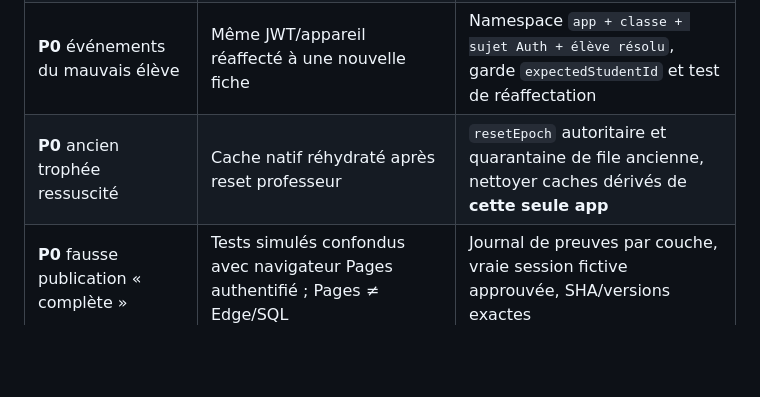
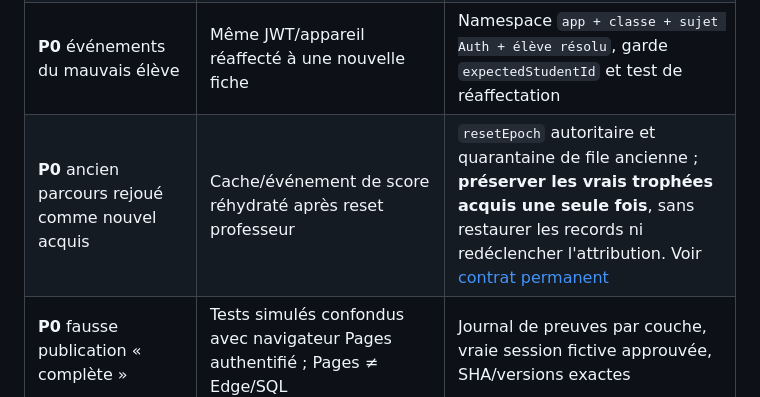
Before and after one commit to Mr-Tat/Mathas-Connect, a Markdown page: docs/integrations/RETEX_ERREURS.md, the part around the change. Drawn GitHub-style; blank space fills up the shorter version.

Commit message:
docs: align historical reset lesson with permanent trophies

```diff
--- a/docs/integrations/RETEX_ERREURS.md
+++ b/docs/integrations/RETEX_ERREURS.md
@@ -7,7 +7,7 @@
 | **P0** score sauvé, XP absents | Code Edge, RPC et barème/allowlist non synchronisés ; écriture état puis XP séparés | Un seul appel RPC atomique, test d'échec XP avec rollback état+reçu et matrice app_key lecture/écriture/professeur/XP |
 | **P0** double crédit à la reconnexion | Événement refabriqué, ACK partiel ou déduplication courte | UUID durable, reçu serveur unique, ACK corrélé, doublon 0 même après reload |
 | **P0** événements du mauvais élève | Même JWT/appareil réaffecté à une nouvelle fiche | Namespace `app + classe + sujet Auth + élève résolu`, garde `expectedStudentId` et test de réaffectation |
-| **P0** ancien trophée ressuscité | Cache natif réhydraté après reset professeur | `resetEpoch` autoritaire et quarantaine de file ancienne, nettoyer caches dérivés de **cette seule app** |
+| **P0** ancien parcours rejoué comme nouvel acquis | Cache/événement de score réhydraté après reset professeur | `resetEpoch` autoritaire et quarantaine de file ancienne ; **préserver les vrais trophées acquis une seule fois**, sans restaurer les records ni redéclencher l'attribution. Voir [contrat permanent](CONTRAT_COMMUN_SCORES_XP_TROPHEES.md) |
 | **P0** fausse publication « complète » | Tests simulés confondus avec navigateur Pages authentifié ; Pages ≠ Edge/SQL | Journal de preuves par couche, vraie session fictive approuvée, SHA/versions exactes |
 | **P1** lanceur non connecté | Dépendance supposée à `window.MathasConnectHost` qui n'existait pas dans ce HUB | Réutiliser `connect-host.mjs` adapté ; tester Auth native et lancement réel |
 | **P1** fin ou trophée manquant | Hook `lastWork` supposé identique, trophées mis à jour **après** la fin | Étudier la source et les chemins de fin ; hook minimal, snapshot **après** finalisation |
```
